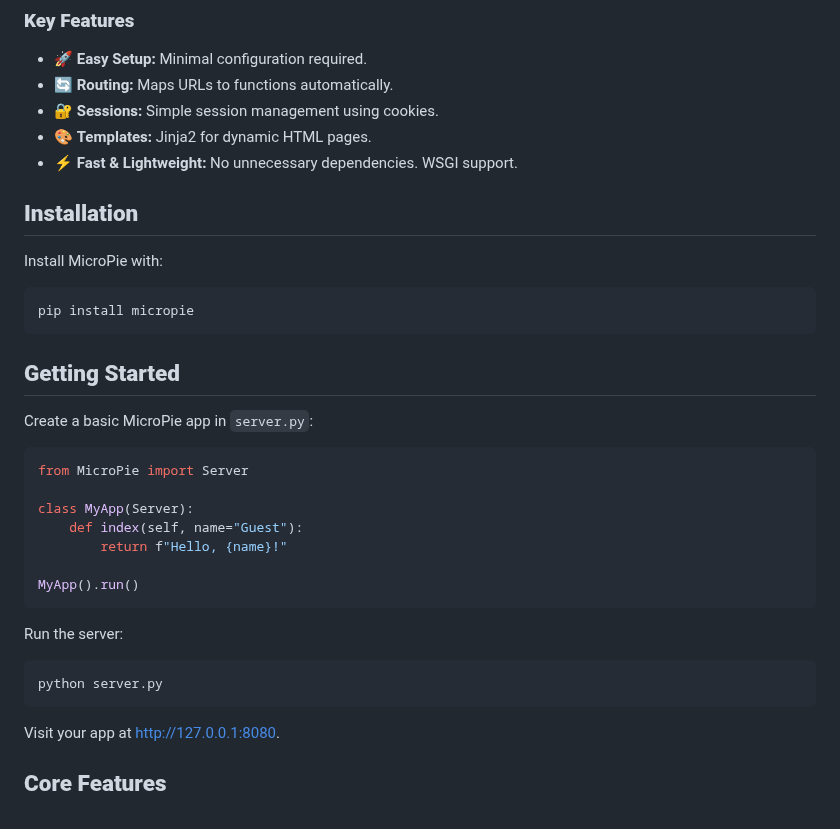
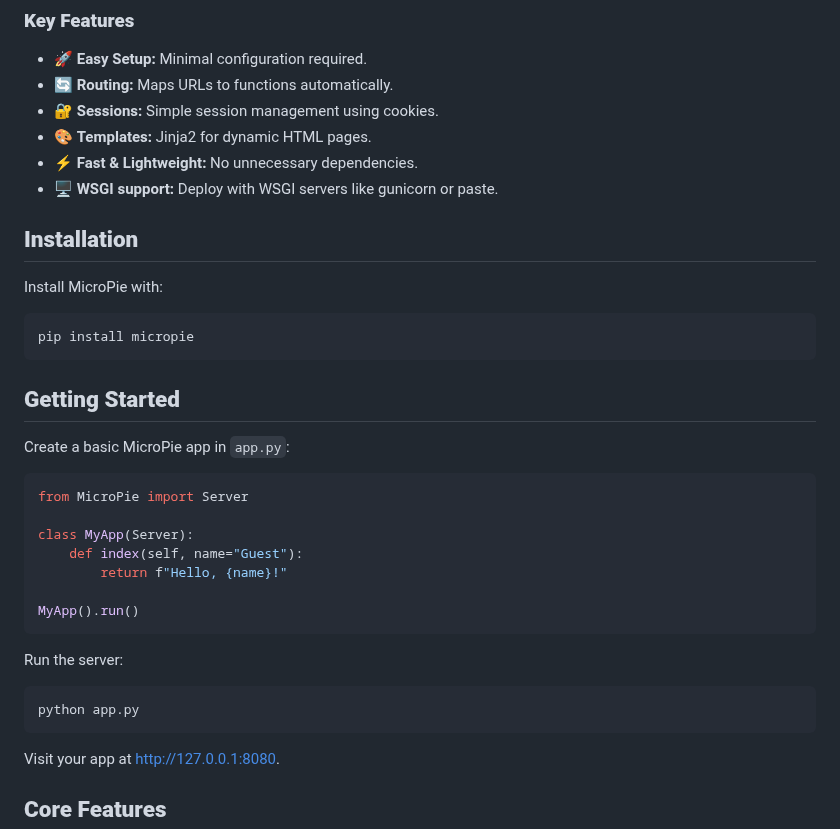
Before and after one commit to patx/micropie, a Markdown page: README.md, the part around the change. GitHub-like rendering.

````diff
--- a/README.md
+++ b/README.md
@@ -9,7 +9,8 @@
 - 🔄 **Routing:** Maps URLs to functions automatically.
 - 🔐 **Sessions:** Simple session management using cookies.
 - 🎨 **Templates:** Jinja2 for dynamic HTML pages.
-- ⚡ **Fast & Lightweight:** No unnecessary dependencies. WSGI support.
+- ⚡ **Fast & Lightweight:** No unnecessary dependencies.
+- 🖥️ **WSGI support:** Deploy with WSGI servers like gunicorn or paste.
 
 ## **Installation**
 
@@ -21,7 +22,7 @@ pip install micropie
 
 ## **Getting Started**
 
-Create a basic MicroPie app in `server.py`:
+Create a basic MicroPie app in `app.py`:
 
 ```python
 from MicroPie import Server
@@ -36,7 +37,7 @@ MyApp().run()
 Run the server:
 
 ```bash
-python server.py
+python app.py
 ```
 
 Visit your app at [http://127.0.0.1:8080](http://127.0.0.1:8080).
````
